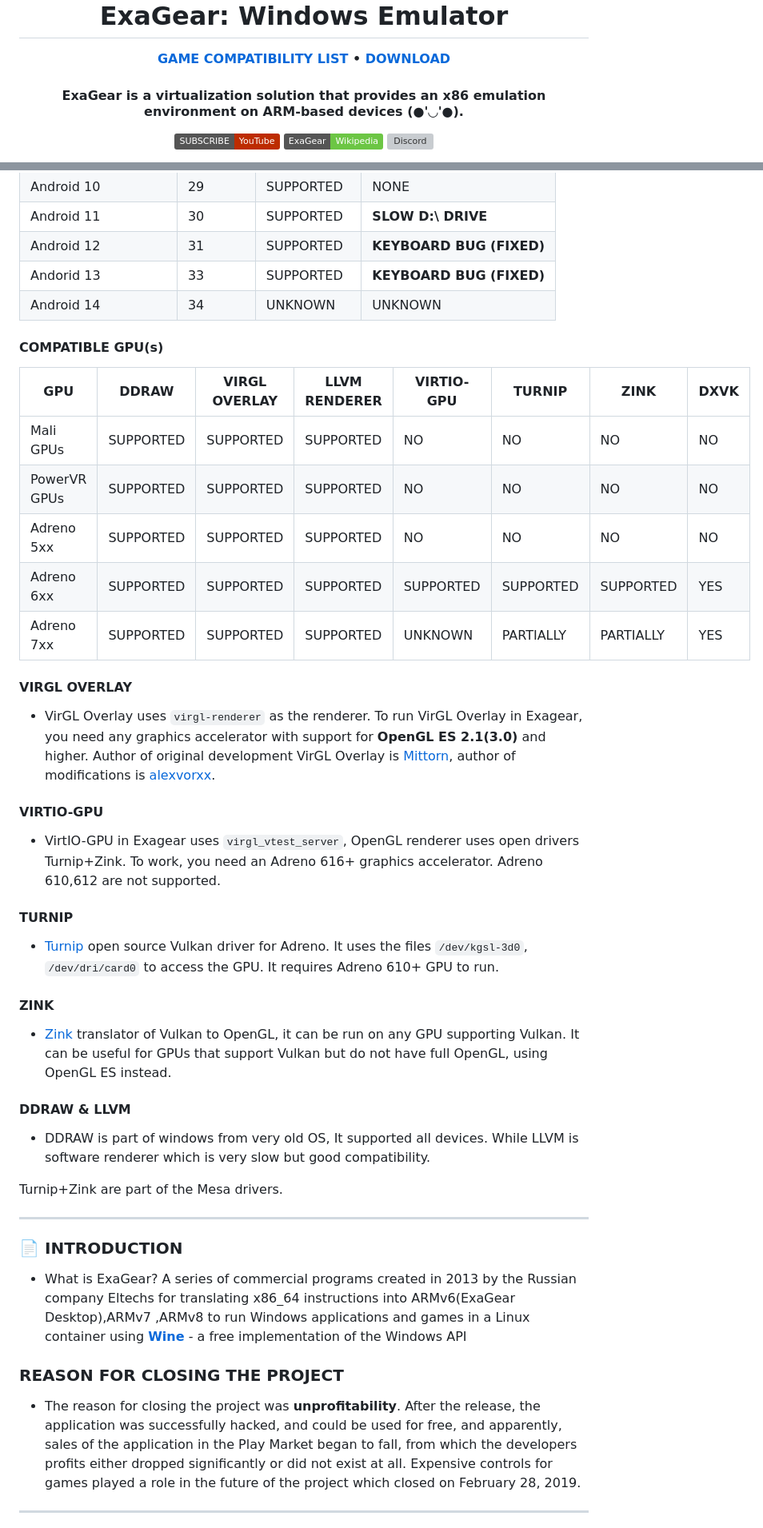
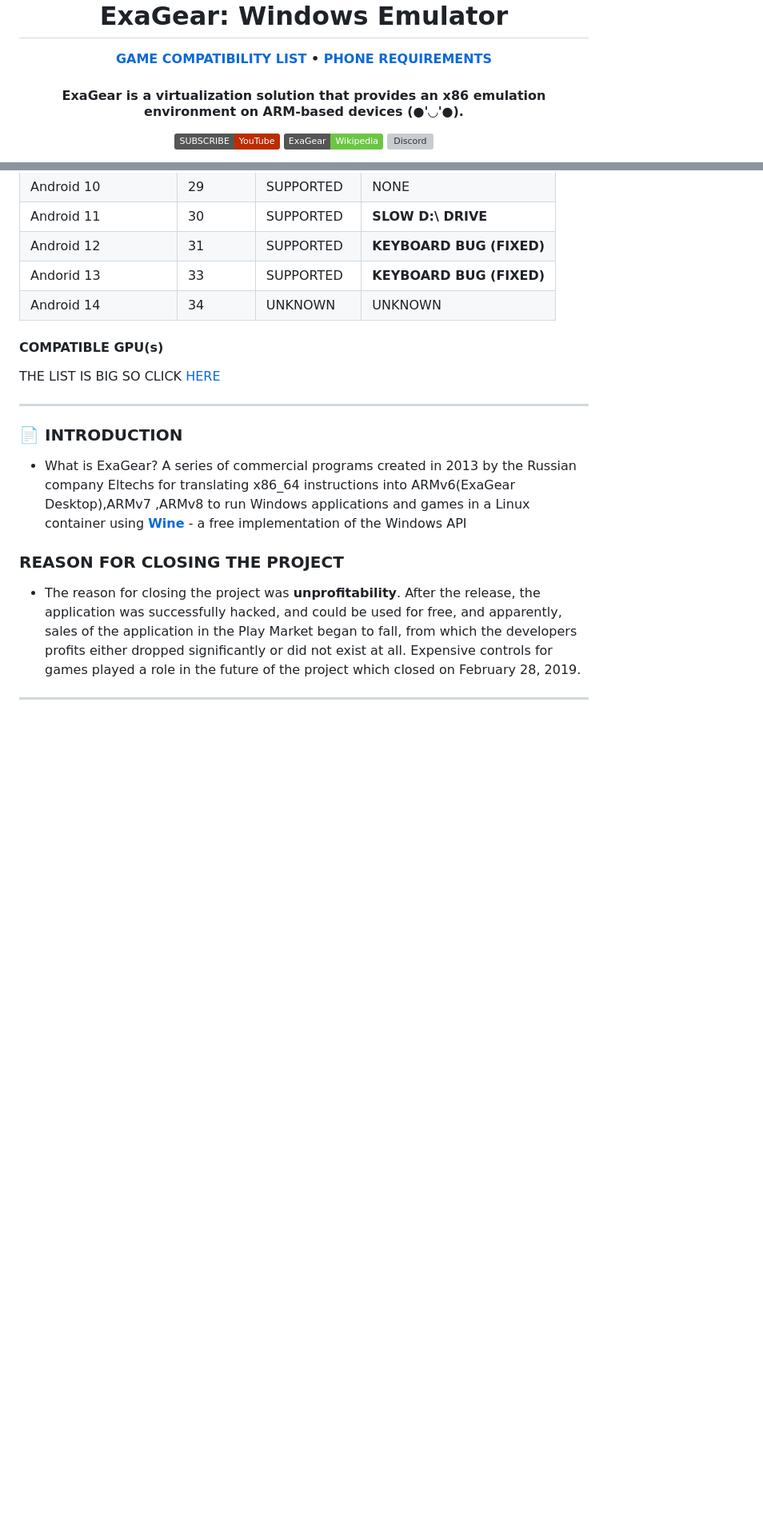
Before and after one commit to XHYN-PH/exagear-302, a Markdown page: README.md, 2 parts joined by grey strips. Shown: that part at 80% size. GitHub-like rendering; badges without logos; blank space fills up the shorter version; grey boxes are pictures that could not be loaded.

```diff
--- a/README.md
+++ b/README.md
@@ -7,7 +7,7 @@
 </h1>
 
 <p align="center">
-      <b><a href="https://github.com/XHYN-PH/exagear-302/issues">GAME COMPATIBILITY LIST</a> • <a href="#-downloads">DOWNLOAD</a></b>
+      <b><a href="https://github.com/XHYN-PH/exagear-302/issues">GAME COMPATIBILITY LIST</a> • <a href="/HARDWARE ACCELERATION.md">PHONE REQUIREMENTS</a></b>
 </p>
 
 <h4 align="center">ExaGear is a virtualization solution that provides an x86 emulation environment on ARM-based devices (●'◡'●).
@@ -70,26 +70,7 @@ Question #4: **WHY EXAGEAR INSTEAD OF OTHER EMULATORS ???**
 | Android 14      |      34 | UNKNOWN | UNKNOWN |
 
 #### COMPATIBLE GPU(s)
-| GPU        | DDRAW | VIRGL OVERLAY | LLVM RENDERER | VIRTIO-GPU | TURNIP | ZINK | DXVK |
-| ---------- | ----- | ------------- | ------------- | ---------- | ------ | ---- | ---- |
-| Mali GPUs  | SUPPORTED | SUPPORTED | SUPPORTED | NO | NO | NO | NO |
-| PowerVR GPUs | SUPPORTED | SUPPORTED | SUPPORTED | NO | NO | NO | NO |
-| Adreno 5xx | SUPPORTED | SUPPORTED | SUPPORTED | NO | NO | NO | NO |
-| Adreno 6xx | SUPPORTED | SUPPORTED | SUPPORTED | SUPPORTED | SUPPORTED | SUPPORTED | YES |
-| Adreno 7xx | SUPPORTED | SUPPORTED | SUPPORTED | UNKNOWN | PARTIALLY | PARTIALLY | YES |
-
-#### VIRGL OVERLAY
-- VirGL Overlay uses `virgl-renderer` as the renderer. To run VirGL Overlay in Exagear, you need any graphics accelerator with support for **OpenGL ES 2.1(3.0)** and higher. Author of original development VirGL Overlay is [Mittorn](https://github.com/mittorn/virglrenderer-android), author of modifications is [alexvorxx](https://github.com/alexvorxx/VirGL-Overlay-Rebuild).
-#### VIRTIO-GPU
-- VirtIO-GPU in Exagear uses `virgl_vtest_server`, OpenGL renderer uses open drivers Turnip+Zink. To work, you need an Adreno 616+ graphics accelerator. Adreno 610,612 are not supported.
-#### TURNIP
-- [Turnip](https://www.exagear.wiki/index.php?title=Turnip) open source Vulkan driver for Adreno. It uses the files `/dev/kgsl-3d0`, `/dev/dri/card0` to access the GPU. It requires Adreno 610+ GPU to run.
-#### ZINK
-- [Zink](https://www.exagear.wiki/index.php?title=Zink) translator of Vulkan to OpenGL, it can be run on any GPU supporting Vulkan. It can be useful for GPUs that support Vulkan but do not have full OpenGL, using OpenGL ES instead.
-#### DDRAW & LLVM
-- DDRAW is part of windows from very old OS, It supported all devices. While LLVM is software renderer which is very slow but good compatibility.
-
-Turnip+Zink are part of the Mesa drivers.
+THE LIST IS BIG SO CLICK [HERE](https://github.com/XHYN-PH/exagear-302/blob/main/HARDWARE%20ACCELERATION.md)
 
 ---
 
```
